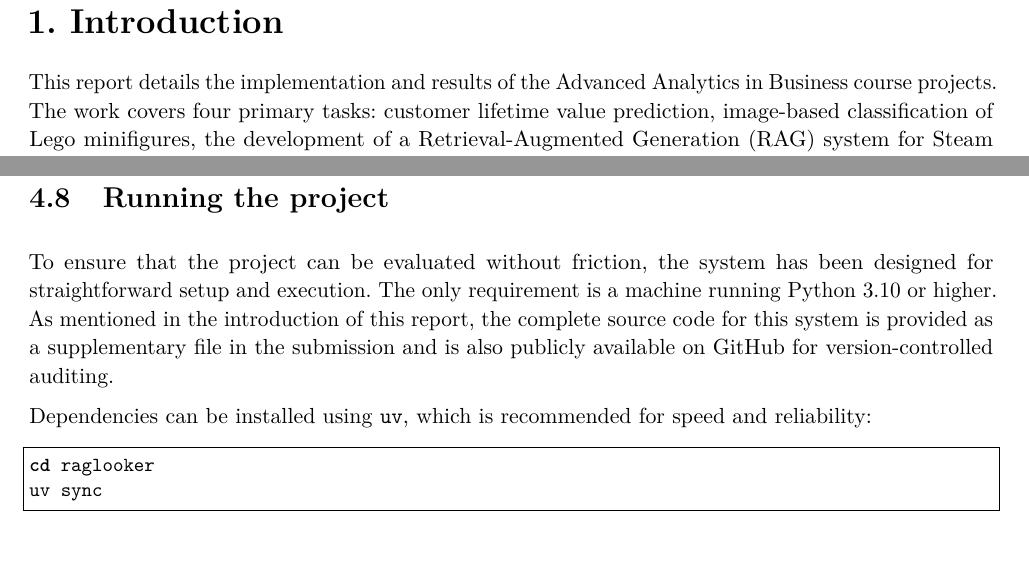
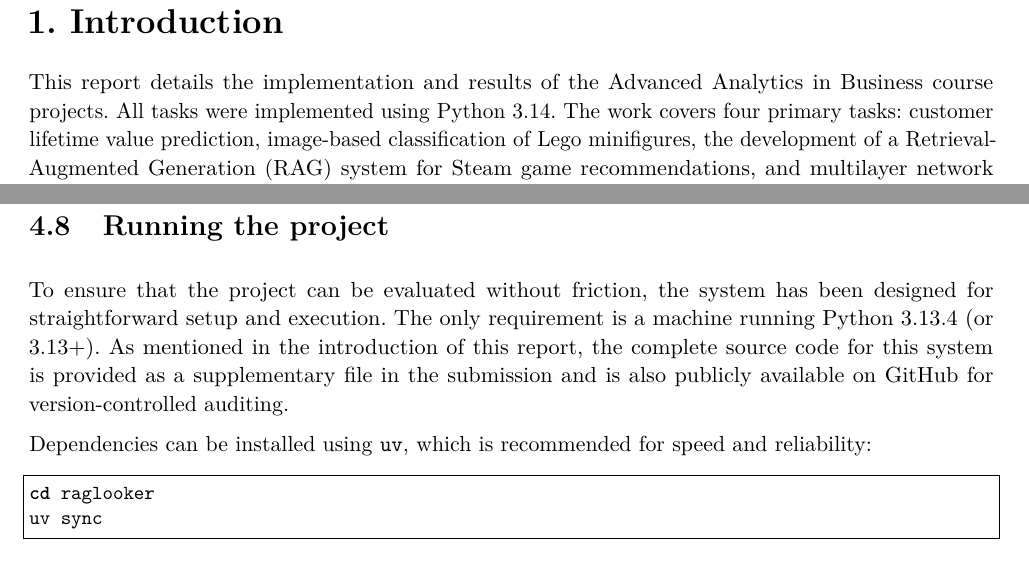
Before and after one commit to BigDataNoSleep/AdvancedAnalytics, a LaTeX document (report/main.tex, which reads report/chapters/3.tex, report/chapters/intro.tex): two parts of pages 5 and 51 of 70 before the commit and two parts of pages 6 and 52 of 71 after it, joined at a grey line, cut so that both start at the same text. Compiled offline with pdfLaTeX.

Commit message:
final changes

```diff
--- a/report/chapters/3.tex
+++ b/report/chapters/3.tex
@@ -67,7 +67,7 @@ This project demonstrates how LLMs can be effectively integrated into recommende
 A key insight is that combining semantic and keyword-based retrieval leads to more robust results than relying on a single method. Additionally, incorporating player reviews significantly improves the credibility of the recommendations.
 
 \section{Running the project}
-To ensure that the project can be evaluated without friction, the system has been designed for straightforward setup and execution. The only requirement is a machine running Python 3.10 or higher. As mentioned in the introduction of this report, the complete source code for this system is provided as a supplementary file in the submission and is also publicly available on GitHub for version-controlled auditing.
+To ensure that the project can be evaluated without friction, the system has been designed for straightforward setup and execution. The only requirement is a machine running Python 3.13.4 (or 3.13+). As mentioned in the introduction of this report, the complete source code for this system is provided as a supplementary file in the submission and is also publicly available on GitHub for version-controlled auditing.
 
 Dependencies can be installed using \texttt{uv}, which is recommended for speed and reliability:
 
--- a/report/chapters/intro.tex
+++ b/report/chapters/intro.tex
@@ -1,4 +1,4 @@
-This report details the implementation and results of the Advanced Analytics in Business course projects. The work covers four primary tasks: customer lifetime value prediction, image-based classification of Lego minifigures, the development of a Retrieval-Augmented Generation (RAG) system for Steam game recommendations, and multilayer network analysis of the Jeffrey Epstein document corpus.
+This report details the implementation and results of the Advanced Analytics in Business course projects. All tasks were implemented using Python 3.14. The work covers four primary tasks: customer lifetime value prediction, image-based classification of Lego minifigures, the development of a Retrieval-Augmented Generation (RAG) system for Steam game recommendations, and multilayer network analysis of the Jeffrey Epstein document corpus.
 
 \section{Code availability}
 All source code, data preprocessing scripts, and model training notebooks are provided as supplementary materials in this submission. For convenience and version-controlled auditing, the complete repository is also hosted on GitHub at:
```
Also changed, not shown: report/title.tex (+2 -1 lines).
